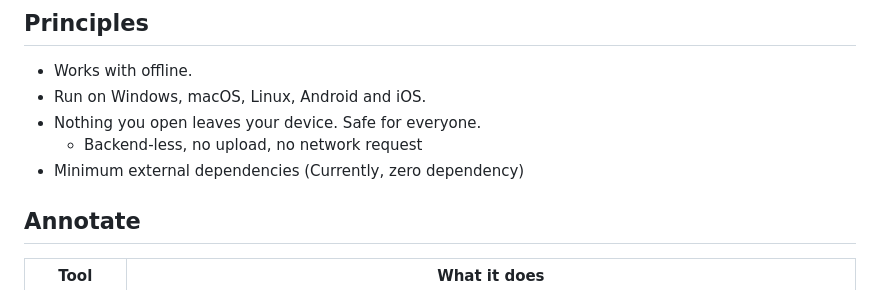
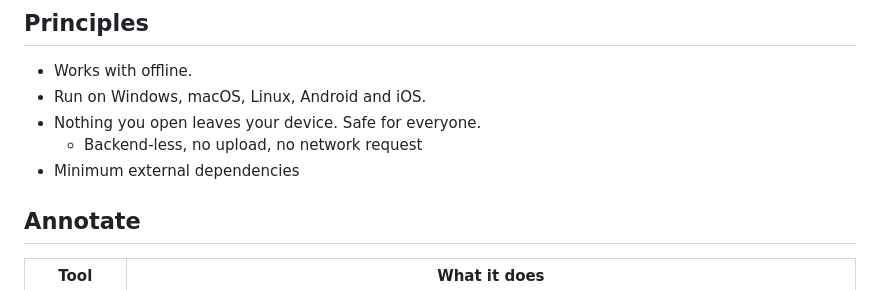
Before and after one commit to jmatsu/akashi, a Markdown page: README.md, the part around the change. GitHub-like rendering.

Commit message:
Update README to clarify external dependencies
*zero* was my misunderstanding.

```diff
--- a/README.md
+++ b/README.md
@@ -24,7 +24,7 @@ hand it on.
 - Run on Windows, macOS, Linux, Android and iOS.
 - Nothing you open leaves your device. Safe for everyone.
   - Backend-less, no upload, no network request
-- Minimum external dependencies (Currently, zero dependency)
+- Minimum external dependencies
 
 ## Annotate
 
```
